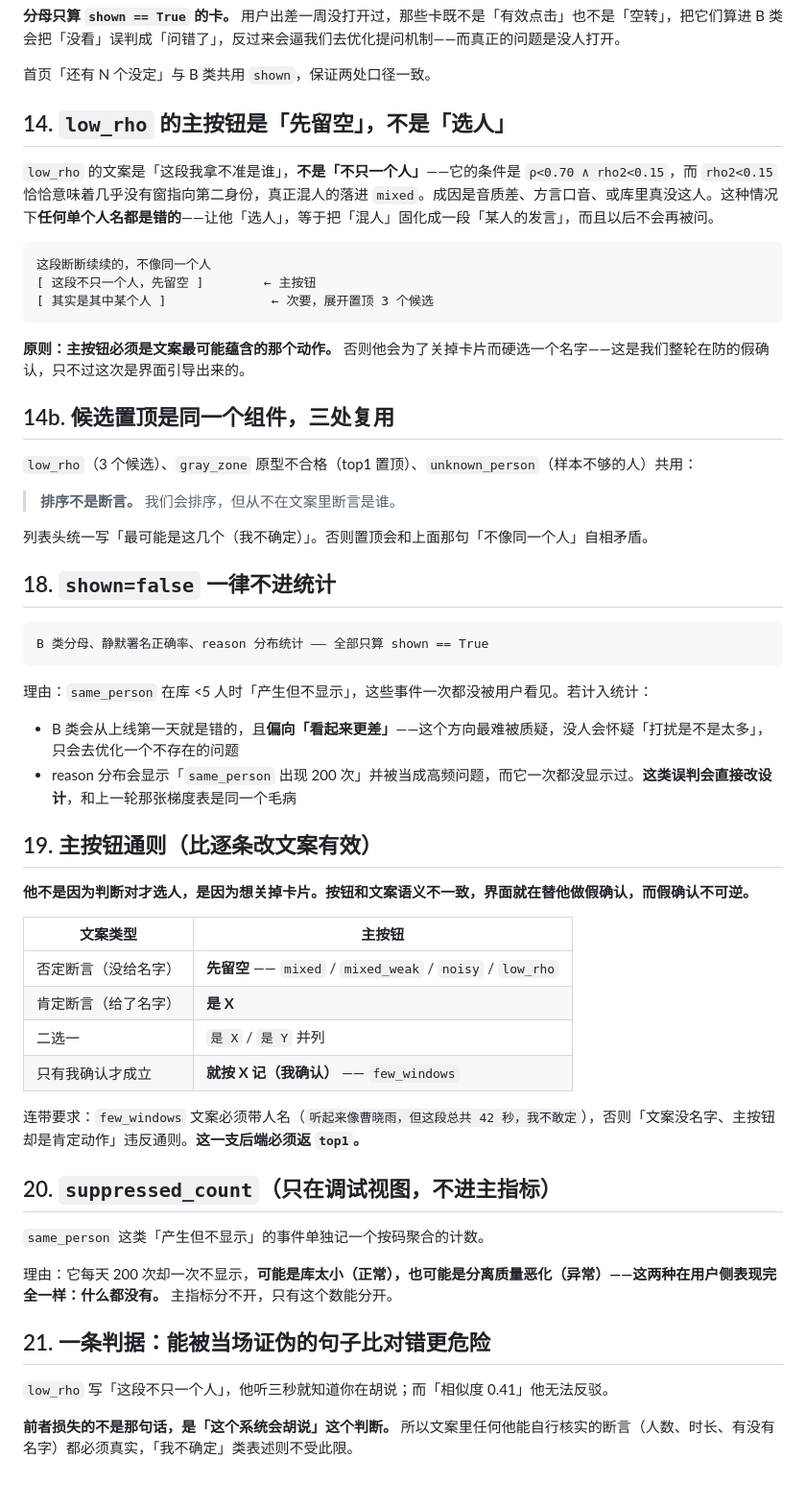
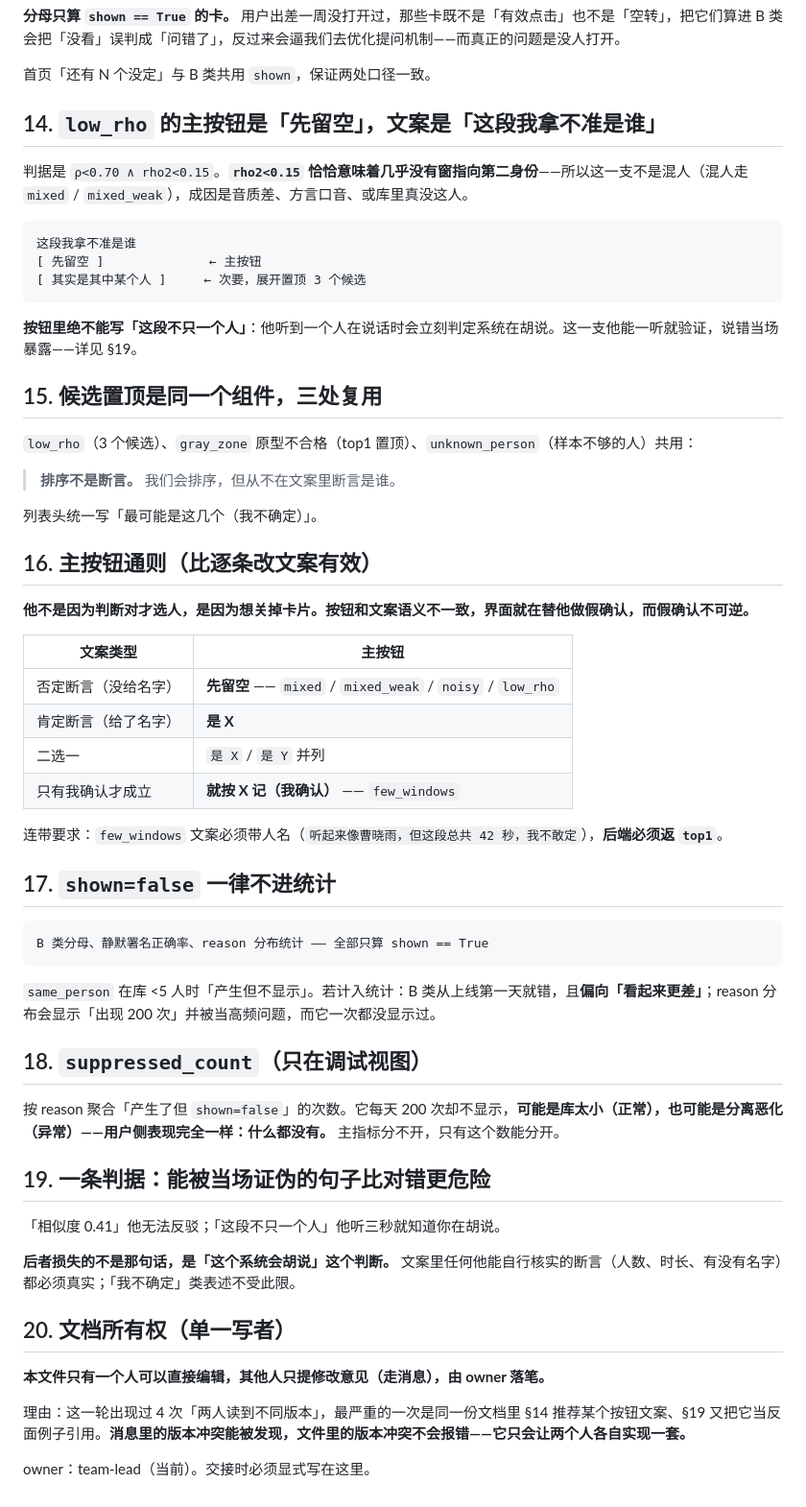
Before and after one commit to dccaoxy/local-speaker-id, a Markdown page: docs/产品口径-终版.md, the part around one of its changes. Shown at 96% size. Drawn GitHub-style.

````diff
--- a/docs/产品口径-终版.md
+++ b/docs/产品口径-终版.md
@@ -493,39 +469,27 @@ b_class = verdict ∈ {"skip", "none"} AND shown == True
 
 首页「还有 N 个没定」与 B 类共用 `shown`，保证两处口径一致。
 
-## 14. `low_rho` 的主按钮是「先留空」，不是「选人」
+## 14. `low_rho` 的主按钮是「先留空」，文案是「这段我拿不准是谁」
 
-`low_rho` 的文案是「这段我拿不准是谁」，**不是「不只一个人」**——它的条件是 `ρ<0.70 ∧ rho2<0.15`，而 `rho2<0.15` 恰恰意味着几乎没有窗指向第二身份，真正混人的落进 `mixed`。成因是音质差、方言口音、或库里真没这人。这种情况下**任何单个人名都是错的**——让他「选人」，等于把「混人」固化成一段「某人的发言」，而且以后不会再被问。
+判据是 `ρ<0.70 ∧ rho2<0.15`。**`rho2<0.15` 恰恰意味着几乎没有窗指向第二身份**——所以这一支不是混人（混人走 `mixed` / `mixed_weak`），成因是音质差、方言口音、或库里真没这人。
 
 ```
-这段断断续续的，不像同一个人
-[ 这段不只一个人，先留空 ]        ← 主按钮
-[ 其实是其中某个人 ]              ← 次要，展开置顶 3 个候选
+这段我拿不准是谁
+[ 先留空 ]              ← 主按钮
+[ 其实是其中某个人 ]     ← 次要，展开置顶 3 个候选
 ```
 
-**原则：主按钮必须是文案最可能蕴含的那个动作。** 否则他会为了关掉卡片而硬选一个名字——这是我们整轮在防的假确认，只不过这次是界面引导出来的。
+**按钮里绝不能写「这段不只一个人」**：他听到一个人在说话时会立刻判定系统在胡说。这一支他能一听就验证，说错当场暴露——详见 §19。
 
-## 14b. 候选置顶是同一个组件，三处复用
+## 15. 候选置顶是同一个组件，三处复用
 
 `low_rho`（3 个候选）、`gray_zone` 原型不合格（top1 置顶）、`unknown_person`（样本不够的人）共用：
 
 > **排序不是断言。** 我们会排序，但从不在文案里断言是谁。
 
-列表头统一写「最可能是这几个（我不确定）」。否则置顶会和上面那句「不像同一个人」自相矛盾。
+列表头统一写「最可能是这几个（我不确定）」。
 
-## 18. `shown=false` 一律不进统计
-
-```
-B 类分母、静默署名正确率、reason 分布统计 —— 全部只算 shown == True
-```
-
-理由：`same_person` 在库 <5 人时「产生但不显示」，这些事件一次都没被用户看见。若计入统计：
-
-- B 类会从上线第一天就是错的，且**偏向「看起来更差」**——这个方向最难被质疑，没人会怀疑「打扰是不是太多」，只会去优化一个不存在的问题
-- reason 分布会显示「`same_person` 出现 200 次」并被当成高频问题，而它一次都没显示过。**这类误判会直接改设计**，和上一轮那张梯度表是同一个毛病
-
-
-## 19. 主按钮通则（比逐条改文案有效）
+## 16. 主按钮通则（比逐条改文案有效）
 
 **他不是因为判断对才选人，是因为想关掉卡片。按钮和文案语义不一致，界面就在替他做假确认，而假确认不可逆。**
 
@@ -536,16 +500,29 @@ B 类分母、静默署名正确率、reason 分布统计 —— 全部只算 sh
 | 二选一 | `是 X` / `是 Y` 并列 |
 | 只有我确认才成立 | **就按 X 记（我确认）** —— `few_windows` |
 
-连带要求：`few_windows` 文案必须带人名（`听起来像曹晓雨，但这段总共 42 秒，我不敢定`），否则「文案没名字、主按钮却是肯定动作」违反通则。**这一支后端必须返 `top1`。**
+连带要求：`few_windows` 文案必须带人名（`听起来像曹晓雨，但这段总共 42 秒，我不敢定`），**后端必须返 `top1`**。
 
-## 20. `suppressed_count`（只在调试视图，不进主指标）
+## 17. `shown=false` 一律不进统计
 
-`same_person` 这类「产生但不显示」的事件单独记一个按码聚合的计数。
+```
+B 类分母、静默署名正确率、reason 分布统计 —— 全部只算 shown == True
+```
+`same_person` 在库 <5 人时「产生但不显示」。若计入统计：B 类从上线第一天就错，且**偏向「看起来更差」**；reason 分布会显示「出现 200 次」并被当高频问题，而它一次都没显示过。
 
-理由：它每天 200 次却一次不显示，**可能是库太小（正常），也可能是分离质量恶化（异常）——这两种在用户侧表现完全一样：什么都没有。** 主指标分不开，只有这个数能分开。
+## 18. `suppressed_count`（只在调试视图）
 
-## 21. 一条判据：能被当场证伪的句子比对错更危险
+按 reason 聚合「产生了但 `shown=false`」的次数。它每天 200 次却不显示，**可能是库太小（正常），也可能是分离恶化（异常）——用户侧表现完全一样：什么都没有。** 主指标分不开，只有这个数能分开。
 
-`low_rho` 写「这段不只一个人」，他听三秒就知道你在胡说；而「相似度 0.41」他无法反驳。
+## 19. 一条判据：能被当场证伪的句子比对错更危险
 
-**前者损失的不是那句话，是「这个系统会胡说」这个判断。** 所以文案里任何他能自行核实的断言（人数、时长、有没有名字）都必须真实，「我不确定」类表述则不受此限。
+「相似度 0.41」他无法反驳；「这段不只一个人」他听三秒就知道你在胡说。
+
+**后者损失的不是那句话，是「这个系统会胡说」这个判断。** 文案里任何他能自行核实的断言（人数、时长、有没有名字）都必须真实；「我不确定」类表述不受此限。
+
+## 20. 文档所有权（单一写者）
+
+**本文件只有一个人可以直接编辑，其他人只提修改意见（走消息），由 owner 落笔。**
+
+理由：这一轮出现过 4 次「两人读到不同版本」，最严重的一次是同一份文档里 §14 推荐某个按钮文案、§19 又把它当反面例子引用。**消息里的版本冲突能被发现，文件里的版本冲突不会报错——它只会让两个人各自实现一套。**
+
+owner：team-lead（当前）。交接时必须显式写在这里。
````
Also changed, not shown: other parts of docs/产品口径-终版.md (+8 -32 lines).
